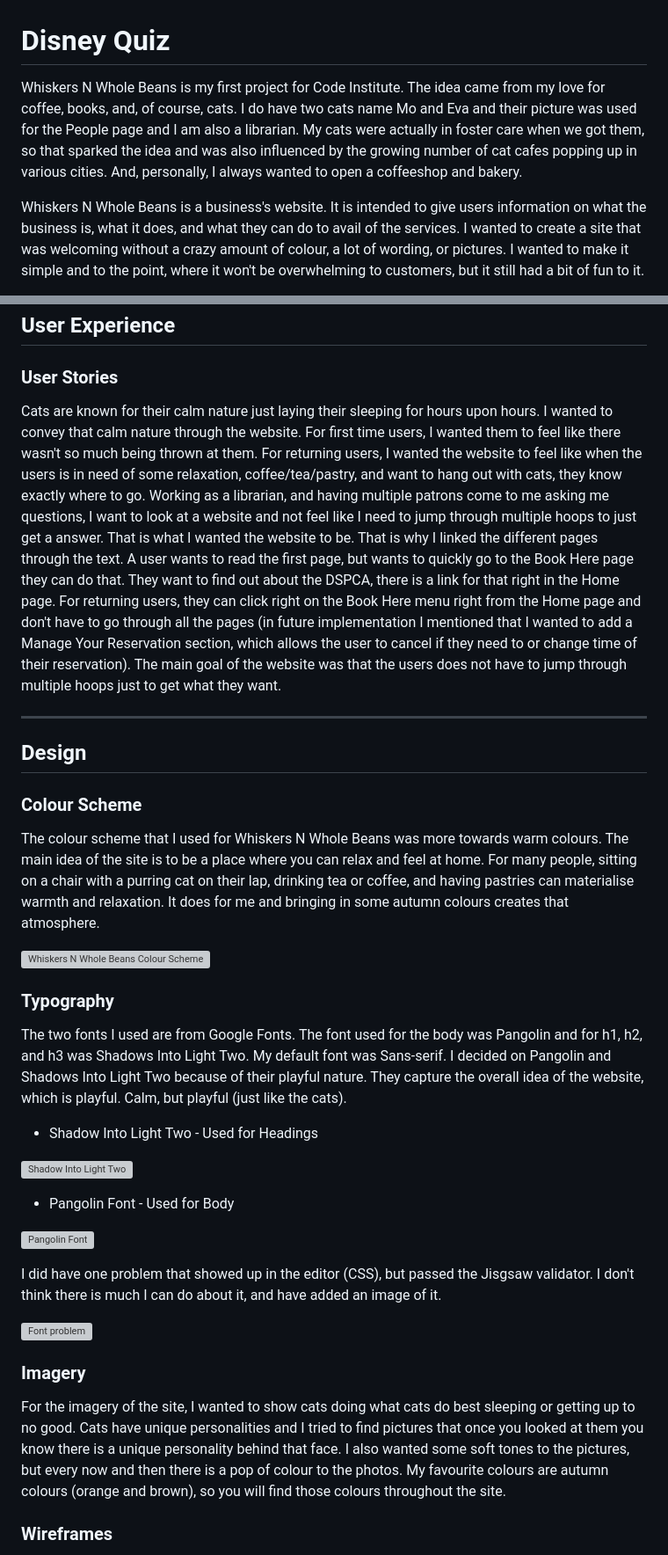
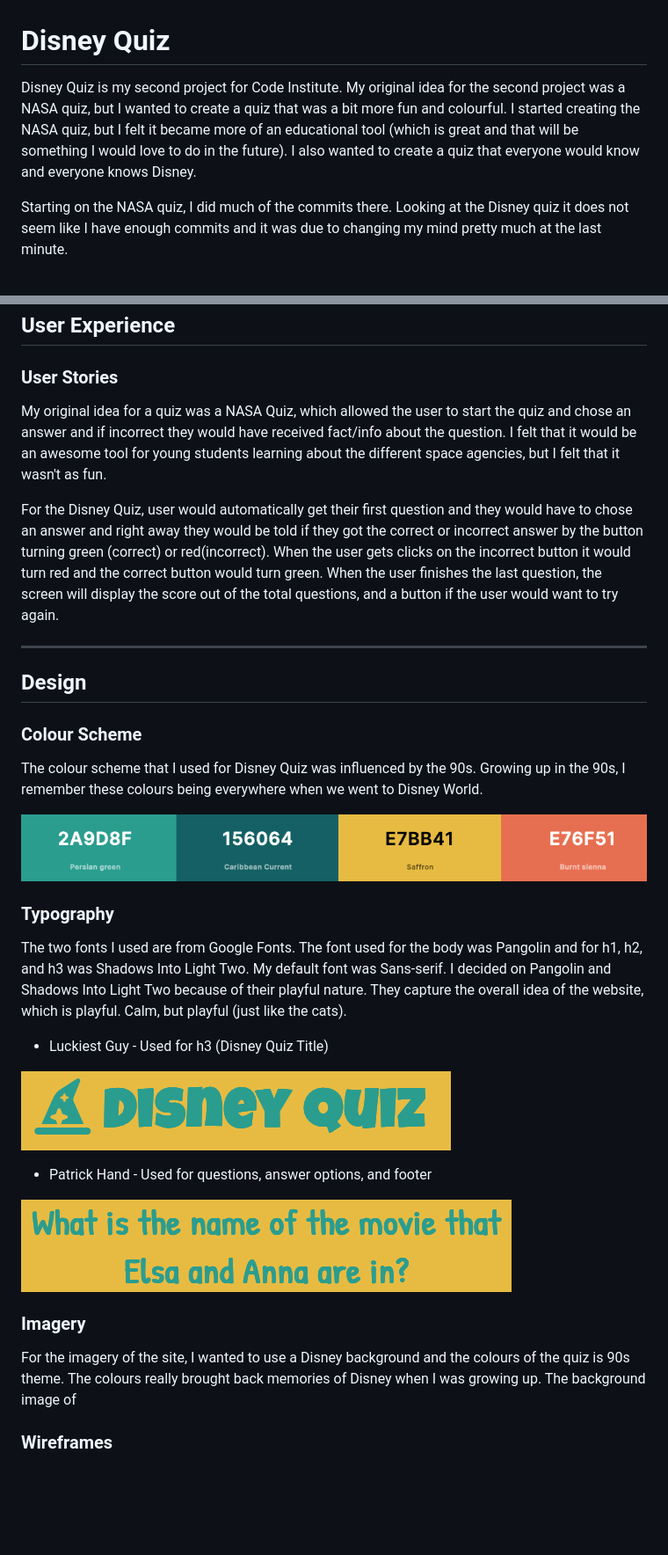
Before and after one commit to apita1423/disney-quiz-pp2, a Markdown page: README.md, 2 parts joined by grey strips. Shown: that part at 88% size. Rendered like a GitHub page; pictures changed too: assets/images/readme-images/Luckiest Guy Font.png (added), assets/images/readme-images/PP2-Colour-Scheme.png (added), assets/images/readme-images/Patrick Hand Font.png (added); blank space fills up the shorter version; grey boxes are pictures that could not be loaded.

Commit message:
Start fixing readme by adding screenshots

```diff
--- a/README.md
+++ b/README.md
@@ -1,5 +1,5 @@
 # Disney Quiz
-Whiskers N Whole Beans is my first project for Code Institute. The idea came from my love for coffee, books, and, of course, cats. I do have two cats name Mo and Eva and their picture was used for the People page and I am also a librarian. My cats were actually in foster care when we got them, so that sparked the idea and was also influenced by the growing number of cat cafes popping up in various cities. And, personally, I always wanted to open a coffeeshop and bakery.
+Disney Quiz is my second project for Code Institute. My original idea for the second project was a NASA quiz, but I wanted to create a quiz that was a bit more fun and colourful. I started creating the NASA quiz, but I felt it became more of an educational tool (which is great and that will be something I would love to do in the future). I also wanted to create a quiz that everyone would know and everyone knows Disney.
 
-Whiskers N Whole Beans is a business's website. It is intended to give users information on what the business is, what it does, and what they can do to avail of the services. I wanted to create a site that was welcoming without a crazy amount of colour, a lot of wording, or pictures. I wanted to make it simple and to the point, where it won't be overwhelming to customers, but it still had a bit of fun to it.
+Starting on the NASA quiz, I did much of the commits there. Looking at the Disney quiz it does not seem like I have enough commits and it was due to changing my mind pretty much at the last minute.
 
@@ -46,34 +46,34 @@ Disney Quiz ia Live!  Visit [Here](https://apita1423.github.io/disney-quiz-pp2/)
 ## User Experience
 
 ### User Stories
-Cats are known for their calm nature just laying their sleeping for hours upon hours. I wanted to convey that calm nature through the website. For first time users, I wanted them to feel like there wasn't so much being thrown at them. For returning users, I wanted the website to feel like when the users is in need of some relaxation, coffee/tea/pastry, and want to hang out with cats, they know exactly where to go. Working as a librarian, and having multiple patrons come to me asking me questions, I want to look at a website and not feel like I need to jump through multiple hoops to just get a answer. That is what I wanted the website to be. That is why I linked the different pages through the text. A user wants to read the first page, but wants to quickly go to the Book Here page they can do that. They want to find out about the DSPCA, there is a link for that right in the Home page. For returning users, they can click right on the Book Here menu right from the Home page and don't have to go through all the pages (in future implementation I mentioned that I wanted to add a Manage Your Reservation section, which allows the user to cancel if they need to or change time of their reservation). The main goal of the website was that the users does not have to jump through multiple hoops just to get what they want.
+My original idea for a quiz was a NASA Quiz, which allowed the user to start the quiz and chose an answer and if incorrect they would have received fact/info about the question. I felt that it would be an awesome tool for young students learning about the different space agencies, but I felt that it wasn't as fun.
+
+
+
+For the Disney Quiz, user would automatically get their first question and they would have to chose an answer and right away they would be told if they got the correct or incorrect answer by the button turning green (correct) or red(incorrect). When the user gets clicks on the incorrect button it would turn red and the correct button would turn green. When the user finishes the last question, the screen will display the score out of the total questions, and a button if the user would want to try again.
 
 ---
 
 ## Design
 
 ### Colour Scheme
-The colour scheme that I used for Whiskers N Whole Beans was more towards warm colours. The main idea of the site is to be a place where you can relax and feel at home. For many people, sitting on a chair with a purring cat on their lap, drinking tea or coffee, and having pastries can materialise warmth and relaxation. It does for me and bringing in some autumn colours creates that atmosphere.
+The colour scheme that I used for Disney Quiz was influenced by the 90s. Growing up in the 90s, I remember these colours being everywhere when we went to Disney World.
 
-![Whiskers N Whole Beans Colour Scheme](/assets/readme-images/colour-scheme.png)
+![Disney Quiz Colour Scheme](/assets/images/readme-images/PP2-Colour-Scheme.png)
 
 ### Typography
 The two fonts I used are from Google Fonts. The font used for the body was Pangolin and for h1, h2, and h3 was Shadows Into Light Two. My default font was Sans-serif. I decided on Pangolin and Shadows Into Light Two because of their playful nature. They capture the overall idea of the website, which is playful. Calm, but playful (just like the cats).
 
-- Shadow Into Light Two - Used for Headings
+- Luckiest Guy - Used for h3 (Disney Quiz Title)
 
-![Shadow Into Light Two](/assets/readme-images/headings-fonts-readme.png)
+![Luckiest Guy](/assets/images/readme-images/Luckiest%20Guy%20Font.png)
 
-- Pangolin Font - Used for Body
+- Patrick Hand - Used for questions, answer options, and footer
 
-![Pangolin Font](/assets/readme-images/body-font-readme.png)
-
-I did have one problem that showed up in the editor (CSS), but passed the Jisgsaw validator. I don't think there is much I can do about it, and have added an image of it.
-
-![Font problem](/assets/readme-images/font-problem.png)
+![Patrick Hand](/assets/images/readme-images/Patrick%20Hand%20Font.png)
 
 ### Imagery
-For the imagery of the site, I wanted to show cats doing what cats do best sleeping or getting up to no good. Cats have unique personalities and I tried to find pictures that once you looked at them you know there is a unique personality behind that face. I also wanted some soft tones to the pictures, but every now and then there is a pop of colour to the photos. My favourite colours are autumn colours (orange and brown), so you will find those colours throughout the site.
+For the imagery of the site, I wanted to use a Disney background and the colours of the quiz is 90s theme. The colours really brought back memories of Disney when I was growing up. The background image of
 
 ### Wireframes
 I used Balsamiq to bring my ideas to "life". There was a lot that I added to the wireframes, but I had to delete the cafe page due to time and had to let go of some of the ideas due to knowledge and time. I did add this to my future implementation section. Thank You page was not thought of right at the beginning. It was a page that was added towards the end of the project based on suggestion on the Slack community. I have added the Thank You image to the Feature section.
```
Also changed, not shown: other parts of README.md (+1 -2 lines), assets/images/readme-images/Disney Favicon.png (added), 2 other files.
